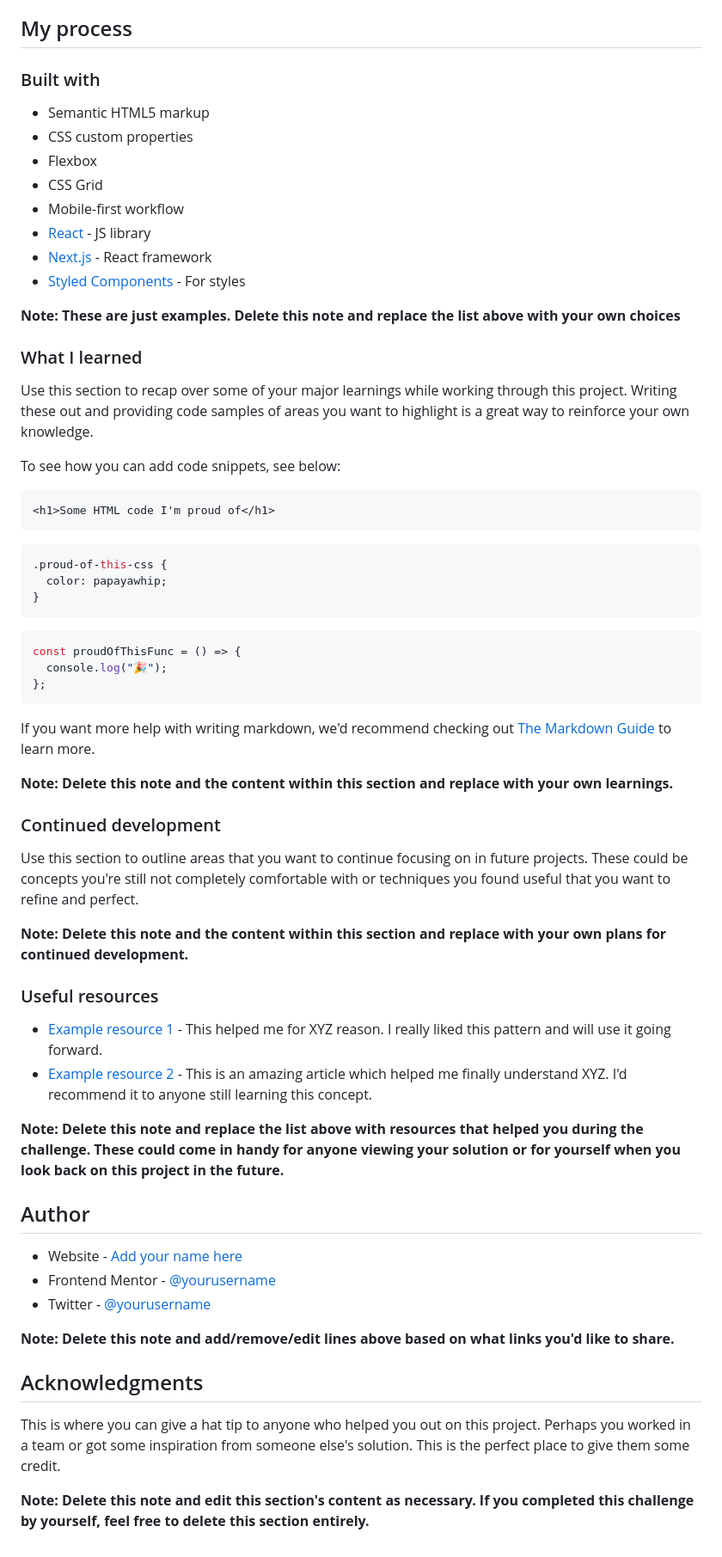
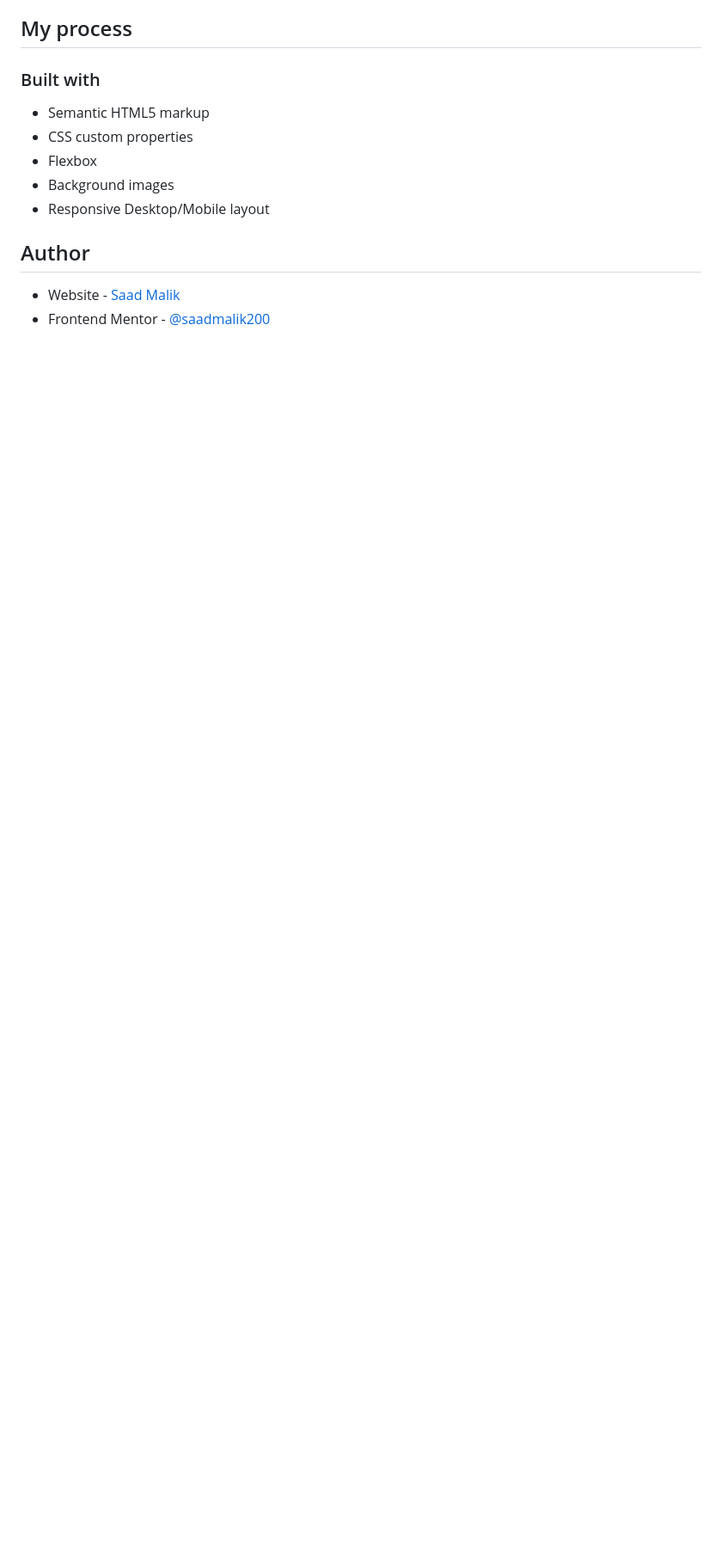
Before and after one commit to saadmalik200/Huddle-landing-page-with-curved-sections, a Markdown page: README.md, the part around the change printed below. Shown: that part at 86% size. Drawn GitHub-style; blank space fills up the shorter version.

````diff
--- a/README.md
+++ b/README.md
@@ -41,63 +40,10 @@ Users should be able to:
 - Semantic HTML5 markup
 - CSS custom properties
 - Flexbox
-- CSS Grid
-- Mobile-first workflow
-- [React](https://reactjs.org/) - JS library
-- [Next.js](https://nextjs.org/) - React framework
-- [Styled Components](https://styled-components.com/) - For styles
-
-**Note: These are just examples. Delete this note and replace the list above with your own choices**
-
-### What I learned
-
-Use this section to recap over some of your major learnings while working through this project. Writing these out and providing code samples of areas you want to highlight is a great way to reinforce your own knowledge.
-
-To see how you can add code snippets, see below:
-
-```html
-<h1>Some HTML code I'm proud of</h1>
-```
-
-```css
-.proud-of-this-css {
-  color: papayawhip;
-}
-```
-
-```js
-const proudOfThisFunc = () => {
-  console.log("🎉");
-};
-```
-
-If you want more help with writing markdown, we'd recommend checking out [The Markdown Guide](https://www.markdownguide.org/) to learn more.
-
-**Note: Delete this note and the content within this section and replace with your own learnings.**
-
-### Continued development
-
-Use this section to outline areas that you want to continue focusing on in future projects. These could be concepts you're still not completely comfortable with or techniques you found useful that you want to refine and perfect.
-
-**Note: Delete this note and the content within this section and replace with your own plans for continued development.**
-
-### Useful resources
-
-- [Example resource 1](https://www.example.com) - This helped me for XYZ reason. I really liked this pattern and will use it going forward.
-- [Example resource 2](https://www.example.com) - This is an amazing article which helped me finally understand XYZ. I'd recommend it to anyone still learning this concept.
-
-**Note: Delete this note and replace the list above with resources that helped you during the challenge. These could come in handy for anyone viewing your solution or for yourself when you look back on this project in the future.**
+- Background images
+- Responsive Desktop/Mobile layout
 
 ## Author
 
-- Website - [Add your name here](https://www.your-site.com)
-- Frontend Mentor - [@yourusername](https://www.frontendmentor.io/profile/yourusername)
-- Twitter - [@yourusername](https://www.twitter.com/yourusername)
-
-**Note: Delete this note and add/remove/edit lines above based on what links you'd like to share.**
-
-## Acknowledgments
-
-This is where you can give a hat tip to anyone who helped you out on this project. Perhaps you worked in a team or got some inspiration from someone else's solution. This is the perfect place to give them some credit.
-
-**Note: Delete this note and edit this section's content as necessary. If you completed this challenge by yourself, feel free to delete this section entirely.**
+- Website - [Saad Malik](https://www.your-site.com)
+- Frontend Mentor - [@saadmalik200](https://www.frontendmentor.io/profile/saadmalik200)
````
Also changed, not shown: other parts of README.md (+5 -6 lines), images/Screenshot Mobile.png (added).
